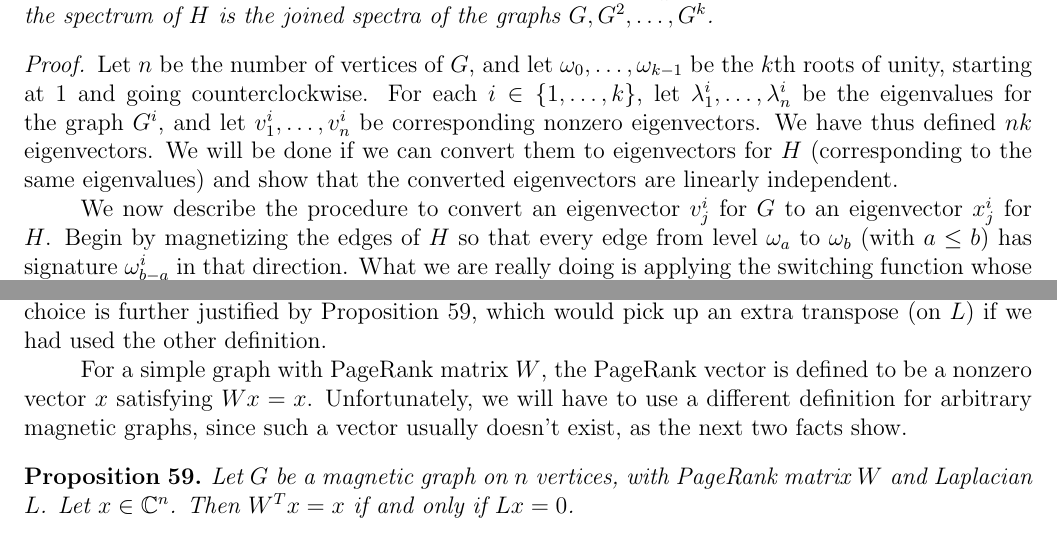
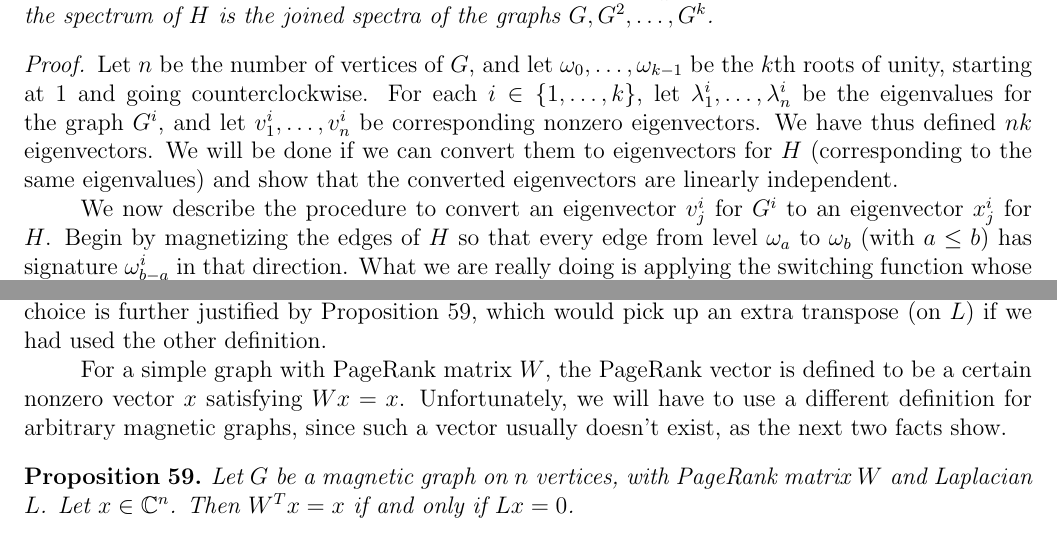
Before and after one commit to RyanChimienti/math-research-spring-2020, a LaTeX document (document.tex): two parts of pages 18 and 19 of 20, joined at a grey line, cut so that both start at the same text. Compiled offline with pdfLaTeX.

Commit message:
Added a missing superscript to the proof of Thm 57.

```diff
--- a/document.tex
+++ b/document.tex
@@ -775,7 +775,7 @@ Let $G$ be a magnetic graph with signatures in $S^\prime_k$, and let $H$ be the
 \begin{proof}
 Let $n$ be the number of vertices of $G$, and let $\omega_0, \dots, \omega_{k-1}$ be the $k$th roots of unity, starting at 1 and going counterclockwise. For each $i \in \set*{1, \dots, k}$, let $\lambda^i_1, \dots, \lambda^i_n$ be the eigenvalues for the graph $G^i$, and let $v^i_1, \dots, v^i_n$ be corresponding nonzero eigenvectors. We have thus defined $nk$ eigenvectors. We will be done if we can convert them to eigenvectors for $H$ (corresponding to the same eigenvalues) and show that the converted eigenvectors are linearly independent.
 
-We now describe the procedure to convert an eigenvector $v^i_{j}$ for $G$ to an eigenvector $x^i_{j}$ for $H$. Begin by magnetizing the edges of $H$ so that every edge from level $\omega_a$ to $\omega_b$ (with $a \leq b$) has signature $\omega_{b-a}^i$ in that direction. What we are really doing is applying the switching function whose value at each vertex in level $\omega$ is $\omega^i$. Now define $y^i_j$ to be $k$ concatenated copies of the eigenvector $v^i_j$ (one for each level of $H$). If we treat $y^i_j$ as a list of vertex values on the magnetized version of $H$, then each level of $H$ exactly resembles $G^i$ with the vertex values $v^i_j$. More precisely, any vertex $(u, \omega)$ in the magnetized $H$ has exactly the same value, neighboring signatures, and neighboring vertex values as the vertex $u$ in $G^i$. It follows that the Laplacian of the magnetized $H$ maps the value of $(u, \omega)$ to the same place that the Laplacian of $G^i$ maps the value of $u$ (see \cref{Laplacian times vector}). But we know that the Laplacian of $G^i$ scales each entry of $v^i_j$ by $\lambda^i_j$, so the Laplacian of the magnetized $H$ does the same to each entry of $y^i_j$. In other words, $y^i_j$ is an eigenvector for the magnetized $H$ corresponding to $\lambda^i_j$. Finally, using \cref{similar matrices have same spectrum}, we can convert $y^i_j$ to an eigenvector $x^i_j$ of the unmagnetized $H$ by multiplying by the matrix
+We now describe the procedure to convert an eigenvector $v^i_{j}$ for $G^i$ to an eigenvector $x^i_{j}$ for $H$. Begin by magnetizing the edges of $H$ so that every edge from level $\omega_a$ to $\omega_b$ (with $a \leq b$) has signature $\omega_{b-a}^i$ in that direction. What we are really doing is applying the switching function whose value at each vertex in level $\omega$ is $\omega^i$. Now define $y^i_j$ to be $k$ concatenated copies of the eigenvector $v^i_j$ (one for each level of $H$). If we treat $y^i_j$ as a list of vertex values on the magnetized version of $H$, then each level of $H$ exactly resembles $G^i$ with the vertex values $v^i_j$. More precisely, any vertex $(u, \omega)$ in the magnetized $H$ has exactly the same value, neighboring signatures, and neighboring vertex values as the vertex $u$ in $G^i$. It follows that the Laplacian of the magnetized $H$ maps the value of $(u, \omega)$ to the same place that the Laplacian of $G^i$ maps the value of $u$ (see \cref{Laplacian times vector}). But we know that the Laplacian of $G^i$ scales each entry of $v^i_j$ by $\lambda^i_j$, so the Laplacian of the magnetized $H$ does the same to each entry of $y^i_j$. In other words, $y^i_j$ is an eigenvector for the magnetized $H$ corresponding to $\lambda^i_j$. Finally, using \cref{similar matrices have same spectrum}, we can convert $y^i_j$ to an eigenvector $x^i_j$ of the unmagnetized $H$ by multiplying by the matrix
 $$
 \text{diag}(\omega_0^i, \dots, \omega_0^i, \omega_1^i, \dots, \omega_1^i, \dots, \omega_{k-1}^i, \dots, \omega_{k-1}^i)^{-1},
 $$
@@ -822,7 +822,7 @@ In the case where $G$ is simple, this definition aligns with the classical defin
 
 It may feel more natural to write $\sigma_{ij}$ in our definition rather than $\sigma_{ji}$, and this wouldn't cause significant problems, but our choice better captures the meaning of the PageRank matrix. Given a vector $v \in \C^n$ which represents PageRank values for each vertex, performing the multiplication $W v$ should cause the vertices to distribute their PageRank evenly among their neighbors. However, since we are dealing with magnetic graphs, some rotation should be gained each time PageRank is transferred along a magnetized edge. If we want that gained rotation to be the signature of the edge \textbf{in the direction of the transfer}, then we must use $\sigma_{ji}$ in our definition, and not $\sigma_{ij}$. Our choice is further justified by \cref{Laplacian Eigenvectors vs PageRank Eigenvectors}, which would pick up an extra transpose (on $L$) if we had used the other definition.
 
-For a simple graph with PageRank matrix $W$, the PageRank vector is defined to be a nonzero vector $x$ satisfying $Wx = x$. Unfortunately, we will have to use a different definition for arbitrary magnetic graphs, since such a vector usually doesn't exist, as the next two facts show.
+For a simple graph with PageRank matrix $W$, the PageRank vector is defined to be a certain nonzero vector $x$ satisfying $Wx = x$. Unfortunately, we will have to use a different definition for arbitrary magnetic graphs, since such a vector usually doesn't exist, as the next two facts show.
 
 \begin{prop}\label{Laplacian Eigenvectors vs PageRank Eigenvectors}
 Let $G$ be a magnetic graph on $n$ vertices, with PageRank matrix $W$ and Laplacian $L$. Let $x \in \C^n$. Then $W^T x = x$ if and only if $L x = 0$.
```
Also changed, not shown: document.pdf.
